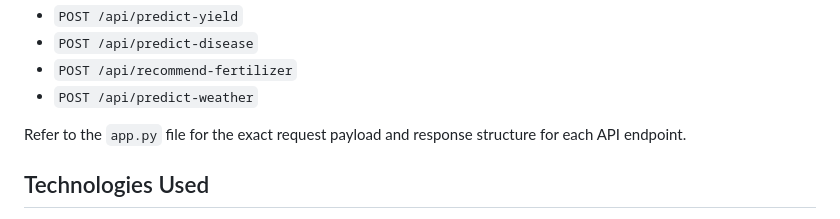
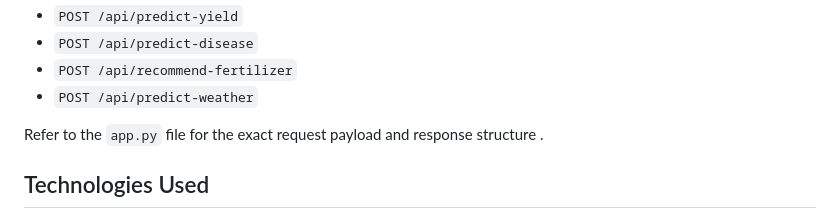
Before and after one commit to manojkumar9696/AI-powered-Agricultural-Assistant, a Markdown page: README.md, the part around the change. GitHub-like rendering.

```diff
--- a/README.md
+++ b/README.md
@@ -119,7 +119,7 @@ API endpoints are also available for programmatic access:
 - `POST /api/recommend-fertilizer`
 - `POST /api/predict-weather`
 
-Refer to the `app.py` file for the exact request payload and response structure for each API endpoint.
+Refer to the `app.py` file for the exact request payload and response structure .
 
 ## Technologies Used
 
```
